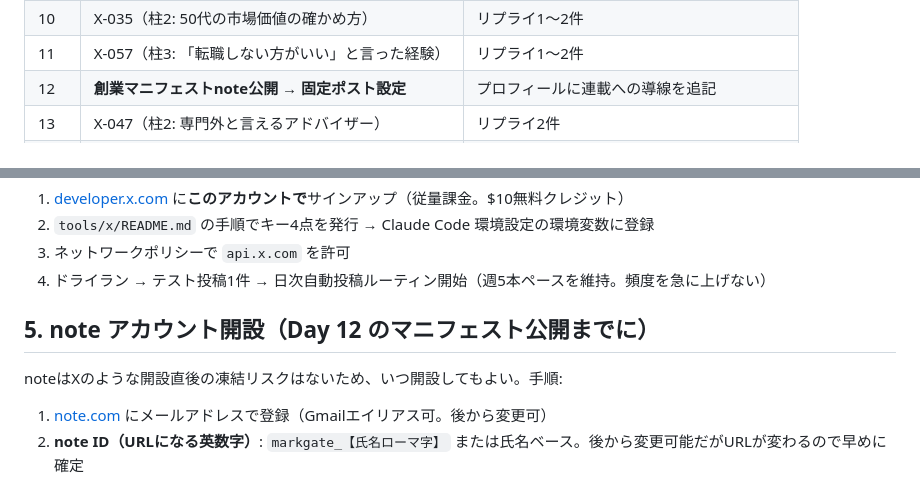
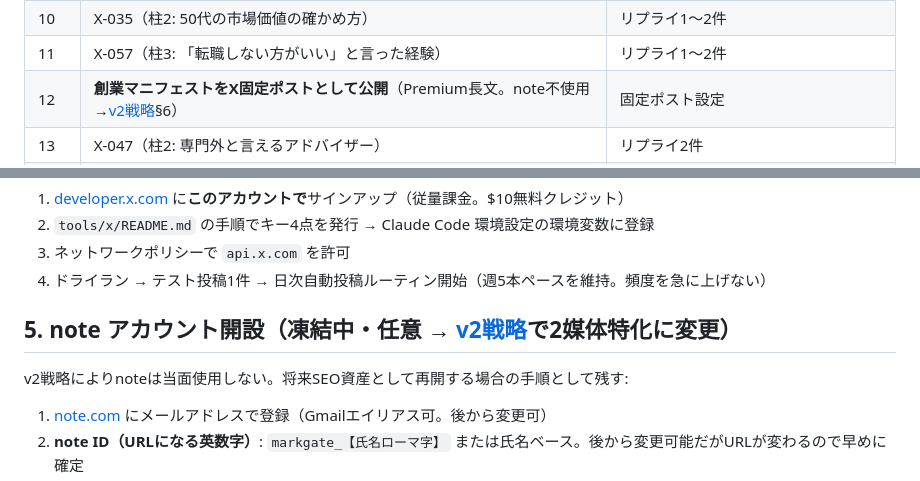
Before and after one commit to hokan38/Business, a Markdown page: docs/x-account-setup.md, 2 parts joined by grey strips. GitHub-like rendering.

```diff
--- a/docs/x-account-setup.md
+++ b/docs/x-account-setup.md
@@ -59,7 +59,7 @@
 | 9 | X-059（柱3: 成約力と誠実さは別物） | リプライ1件 |
 | 10 | X-035（柱2: 50代の市場価値の確かめ方） | リプライ1〜2件 |
 | 11 | X-057（柱3: 「転職しない方がいい」と言った経験） | リプライ1〜2件 |
-| 12 | **創業マニフェストnote公開 → 固定ポスト設定** | プロフィールに連載への導線を追記 |
+| 12 | **創業マニフェストをX固定ポストとして公開**（Premium長文。note不使用→[v2戦略](./sns-strategy-v2.md)§6） | 固定ポスト設定 |
 | 13 | X-047（柱2: 専門外と言えるアドバイザー） | リプライ2件 |
 | 14 | X-063（柱3: 名前で選ばれるという思想） | リプライ2〜3件（以後、毎日2〜3件へ） |
 
@@ -72,9 +72,9 @@
 3. ネットワークポリシーで `api.x.com` を許可
 4. ドライラン → テスト投稿1件 → 日次自動投稿ルーティン開始（週5本ペースを維持。頻度を急に上げない）
 
-## 5. note アカウント開設（Day 12 のマニフェスト公開までに）
+## 5. note アカウント開設（**凍結中・任意** → [v2戦略](./sns-strategy-v2.md)で2媒体特化に変更）
 
-noteはXのような開設直後の凍結リスクはないため、いつ開設してもよい。手順:
+v2戦略によりnoteは当面使用しない。将来SEO資産として再開する場合の手順として残す:
 
 1. [note.com](https://note.com) にメールアドレスで登録（Gmailエイリアス可。後から変更可）
 2. **note ID（URLになる英数字）**: `markgate_【氏名ローマ字】` または氏名ベース。後から変更可能だがURLが変わるので早めに確定
```
Also changed, not shown: docs/sns-strategy-v2.md (added, +103 -0 lines), docs/sns-strategy.md (+5 -1 lines).
